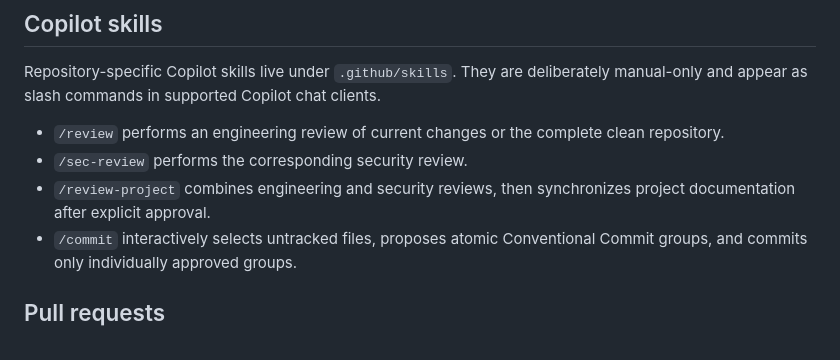
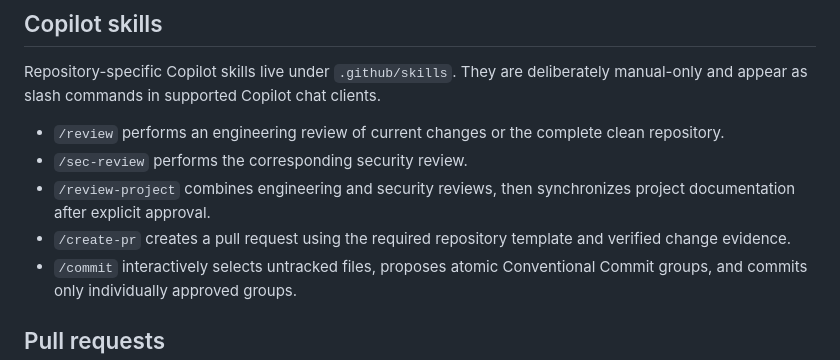
Before and after one commit to jfheinrich-eu/tempoflow, a Markdown page: CONTRIBUTING.md, the part around the change. GitHub-like rendering.

Commit message:
feat(skills): add pull request creation workflow
Signed-off-by: Joerg Heinrich <contact@jfheinrich.eu>
Co-authored-by: Copilot <223556219+Copilot@users.noreply.github.com>

```diff
--- a/CONTRIBUTING.md
+++ b/CONTRIBUTING.md
@@ -81,6 +81,7 @@ Repository-specific Copilot skills live under `.github/skills`. They are deliber
 - `/review` performs an engineering review of current changes or the complete clean repository.
 - `/sec-review` performs the corresponding security review.
 - `/review-project` combines engineering and security reviews, then synchronizes project documentation after explicit approval.
+- `/create-pr` creates a pull request using the required repository template and verified change evidence.
 - `/commit` interactively selects untracked files, proposes atomic Conventional Commit groups, and commits only individually approved groups.
 
 ## Pull requests
```
Also changed, not shown: 1 other file.
